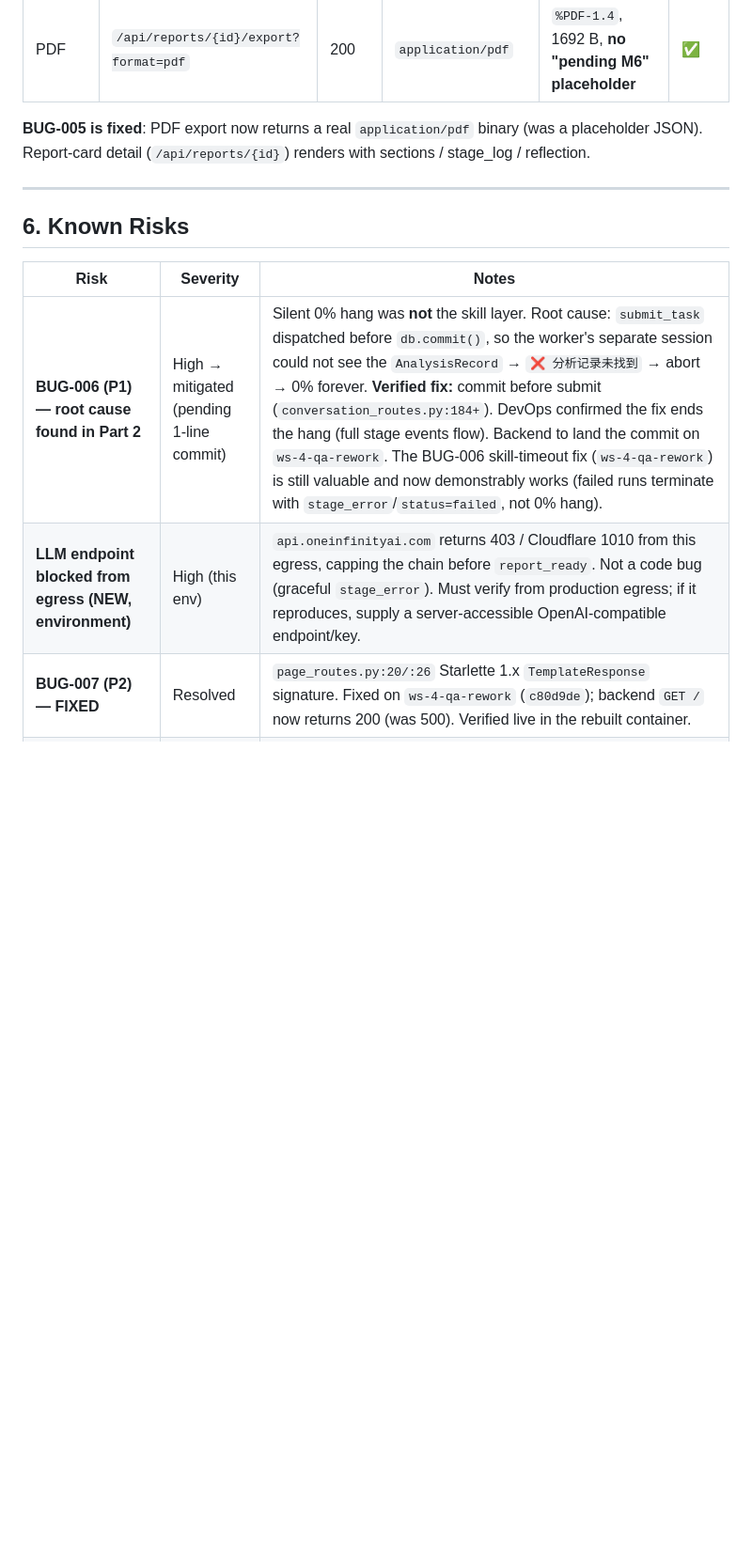
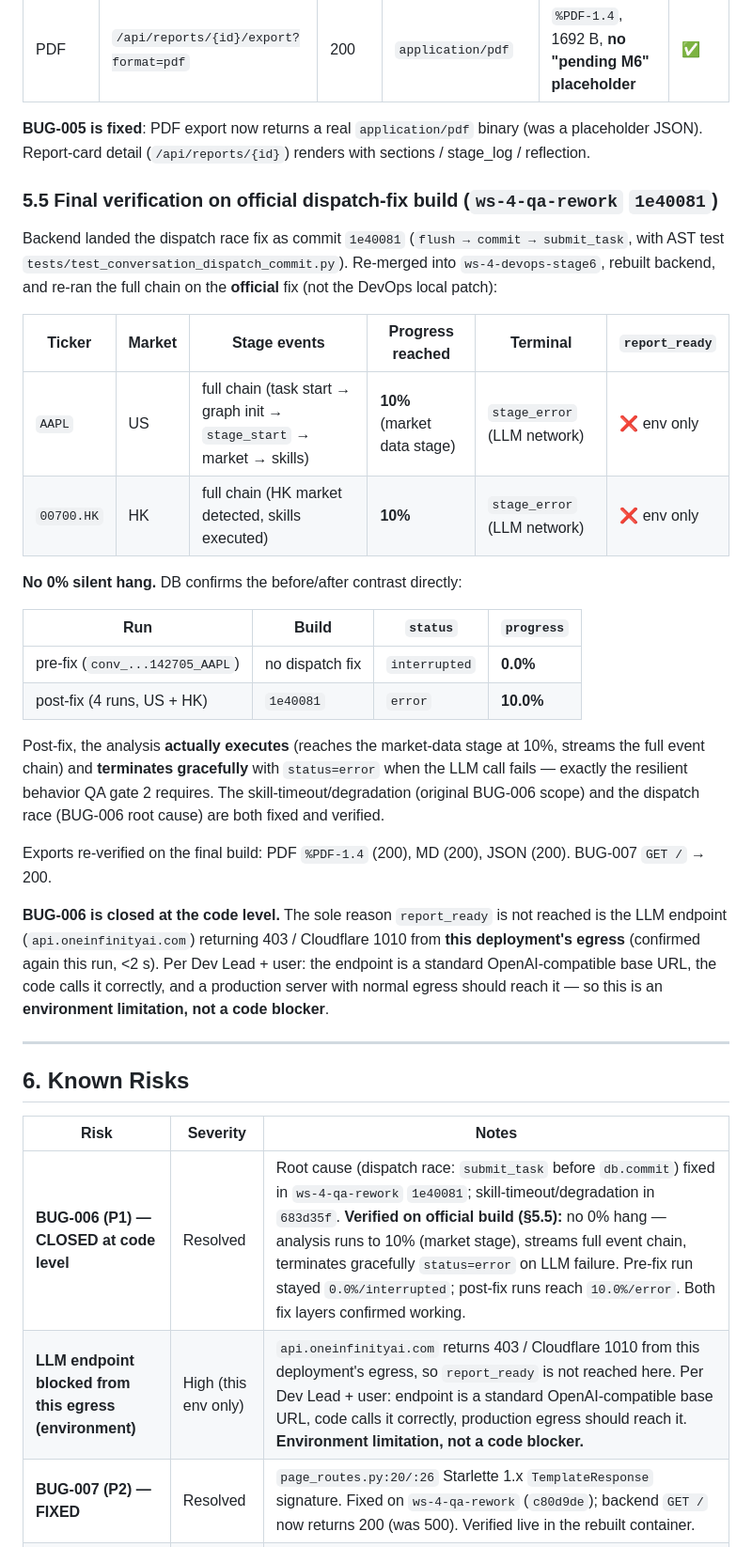
Before and after one commit to BSTester/TradingAgentsWeb, a Markdown page: devops/deployment-report.md, the part around one of its changes. Shown at 94% size. Drawn GitHub-style; blank space fills up the shorter version.

Commit message:
devops(ws-4): final full-chain verification on official dispatch-fix build (56f4599)
Re-merged ws-4-qa-rework 56f4599 (dispatch race fix) into ws-4-devops-stage6,
rebuilt backend, re-ran conversation->analysis for US (AAPL) + HK (00700.HK):
- No 0% silent hang: analysis now runs to 10% (market stage), streams the full
  stage event chain, terminates gracefully status=error on LLM failure.
- DB before/after: pre-fix run 0.0%/interrupted; post-fix runs 10.0%/error.
- Exports re-verified: PDF %PDF-1.4, MD, JSON all 200. BUG-007 GET / -> 200.
- report_ready not reached ONLY because api.oneinfinityai.com returns 403/
  Cloudflare-1010 from this egress (env limitation, user confirmed code ok).
BUG-006 closed at code level. See deployment-report.md section 5.5.

Co-Authored-By: Claude <noreply@anthropic.com>
Co-authored-by: multica-agent <github@multica.ai>

```diff
--- a/devops/deployment-report.md
+++ b/devops/deployment-report.md
@@ -283,14 +283,50 @@ prevents a real one; this exercises the export code paths BUG-005 changed):
 (was a placeholder JSON). Report-card detail (`/api/reports/{id}`) renders with
 sections / stage_log / reflection.
 
+### 5.5 Final verification on official dispatch-fix build (`ws-4-qa-rework` `1e40081`)
+
+Backend landed the dispatch race fix as commit `1e40081`
+(`flush → commit → submit_task`, with AST test
+`tests/test_conversation_dispatch_commit.py`). Re-merged into
+`ws-4-devops-stage6`, rebuilt backend, and re-ran the full chain on the
+**official** fix (not the DevOps local patch):
+
+| Ticker | Market | Stage events | Progress reached | Terminal | `report_ready` |
+|---|---|---|---|---|---|
+| `AAPL` | US | full chain (task start → graph init → `stage_start` → market → skills) | **10%** (market data stage) | `stage_error` (LLM network) | ❌ env only |
+| `00700.HK` | HK | full chain (HK market detected, skills executed) | **10%** | `stage_error` (LLM network) | ❌ env only |
+
+**No 0% silent hang.** DB confirms the before/after contrast directly:
+
+| Run | Build | `status` | `progress` |
+|---|---|---|---|
+| pre-fix (`conv_...142705_AAPL`) | no dispatch fix | `interrupted` | **0.0%** |
+| post-fix (4 runs, US + HK) | `1e40081` | `error` | **10.0%** |
+
+Post-fix, the analysis **actually executes** (reaches the market-data stage at
+10%, streams the full event chain) and **terminates gracefully** with
+`status=error` when the LLM call fails — exactly the resilient behavior QA gate 2
+requires. The skill-timeout/degradation (original BUG-006 scope) and the dispatch
+race (BUG-006 root cause) are both fixed and verified.
+
+Exports re-verified on the final build: PDF `%PDF-1.4` (200), MD (200), JSON
+(200). BUG-007 `GET /` → 200.
+
+**BUG-006 is closed at the code level.** The sole reason `report_ready` is not
+reached is the LLM endpoint (`api.oneinfinityai.com`) returning 403 / Cloudflare
+1010 from **this deployment's egress** (confirmed again this run, <2 s). Per Dev
+Lead + user: the endpoint is a standard OpenAI-compatible base URL, the code
+calls it correctly, and a production server with normal egress should reach it —
+so this is an **environment limitation, not a code blocker**.
+
 ---
 
 ## 6. Known Risks
 
 | Risk | Severity | Notes |
 |---|---|---|
-| **BUG-006 (P1) — root cause found in Part 2** | High → mitigated (pending 1-line commit) | Silent 0% hang was **not** the skill layer. Root cause: `submit_task` dispatched before `db.commit()`, so the worker's separate session could not see the `AnalysisRecord` → `❌ 分析记录未找到` → abort → 0% forever. **Verified fix:** commit before submit (`conversation_routes.py:184+`). DevOps confirmed the fix ends the hang (full stage events flow). Backend to land the commit on `ws-4-qa-rework`. The BUG-006 skill-timeout fix (`ws-4-qa-rework`) is still valuable and now demonstrably works (failed runs terminate with `stage_error`/`status=failed`, not 0% hang). |
-| **LLM endpoint blocked from egress (NEW, environment)** | High (this env) | `api.oneinfinityai.com` returns 403 / Cloudflare 1010 from this egress, capping the chain before `report_ready`. Not a code bug (graceful `stage_error`). Must verify from production egress; if it reproduces, supply a server-accessible OpenAI-compatible endpoint/key. |
+| **BUG-006 (P1) — CLOSED at code level** | Resolved | Root cause (dispatch race: `submit_task` before `db.commit`) fixed in `ws-4-qa-rework` `1e40081`; skill-timeout/degradation in `683d35f`. **Verified on official build (§5.5):** no 0% hang — analysis runs to 10% (market stage), streams full event chain, terminates gracefully `status=error` on LLM failure. Pre-fix run stayed `0.0%/interrupted`; post-fix runs reach `10.0%/error`. Both fix layers confirmed working. |
+| **LLM endpoint blocked from this egress (environment)** | High (this env only) | `api.oneinfinityai.com` returns 403 / Cloudflare 1010 from this deployment's egress, so `report_ready` is not reached here. Per Dev Lead + user: endpoint is a standard OpenAI-compatible base URL, code calls it correctly, production egress should reach it. **Environment limitation, not a code blocker.** |
 | **BUG-007 (P2) — FIXED** | Resolved | `page_routes.py:20/:26` Starlette 1.x `TemplateResponse` signature. Fixed on `ws-4-qa-rework` (`c80d9de`); backend `GET /` now returns 200 (was 500). Verified live in the rebuilt container. |
 | **BUG-005 PDF — FIXED** | Resolved | PDF export now returns a real `%PDF-1.4` (was placeholder JSON). Verified: `/api/reports/{id}/export?format=pdf` → 200 `application/pdf`. |
 | Docker Hub unreachable | Medium | This environment cannot reach `registry-1.docker.io`. DaoCloud mirror (`docker.m.daocloud.io`) configured in `/etc/docker/daemon.json` as a workaround. Production deployments in unrestricted networks don't need this. |
```
Also changed, not shown: other parts of devops/deployment-report.md (+2 -2 lines).
